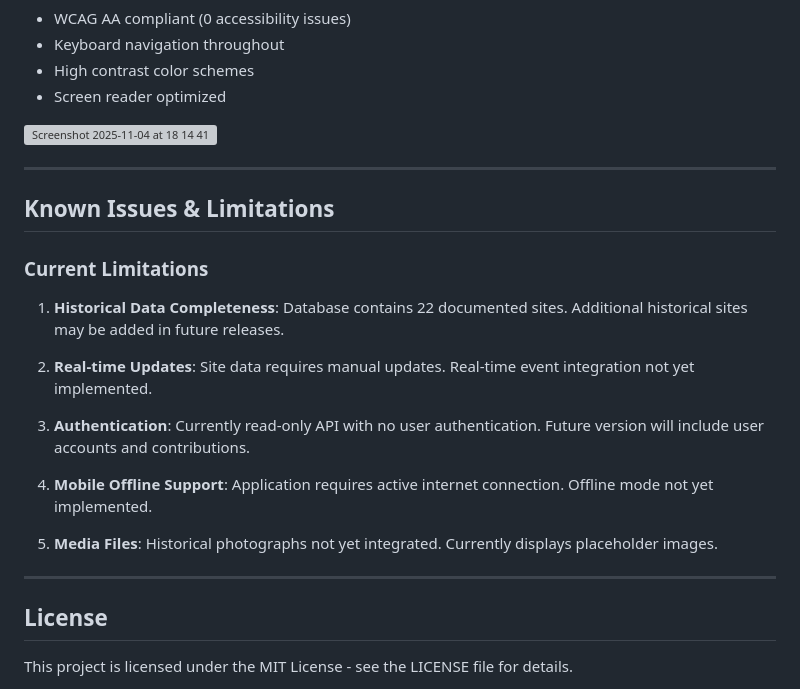
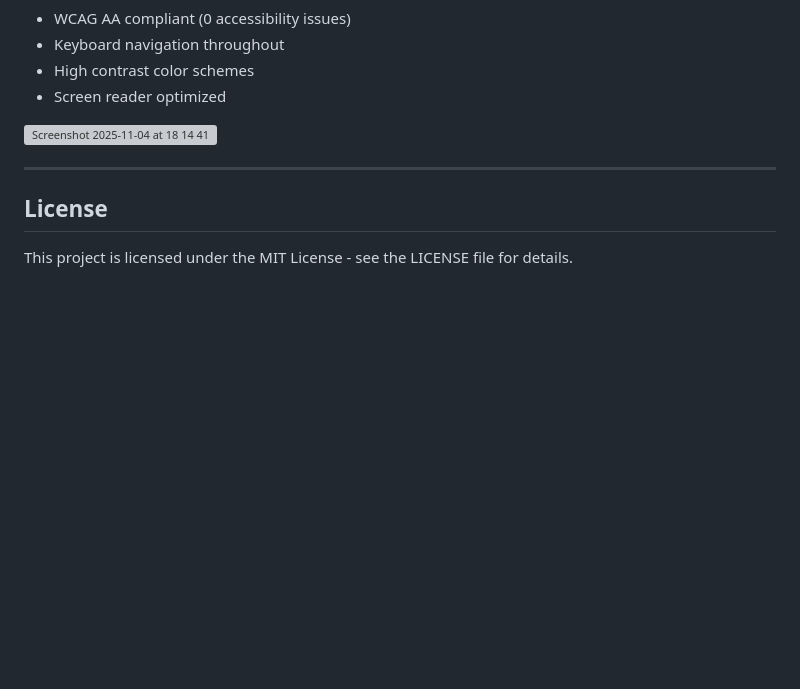
Before and after one commit to OisinCruise/IrishHistoryLBS, a Markdown page: README.md, the part around the change. GitHub-like rendering; blank space fills up the shorter version; grey boxes are pictures that could not be loaded.

```diff
--- a/README.md
+++ b/README.md
@@ -451,22 +451,6 @@ The hero section features the application title with call-to-action buttons for
 
 ---
 
-## Known Issues & Limitations
-
-### Current Limitations
-
-1. **Historical Data Completeness**: Database contains 22 documented sites. Additional historical sites may be added in future releases.
-
-2. **Real-time Updates**: Site data requires manual updates. Real-time event integration not yet implemented.
-
-3. **Authentication**: Currently read-only API with no user authentication. Future version will include user accounts and contributions.
-
-4. **Mobile Offline Support**: Application requires active internet connection. Offline mode not yet implemented.
-
-5. **Media Files**: Historical photographs not yet integrated. Currently displays placeholder images.
-
----
-
 ## License
 
 This project is licensed under the MIT License - see the LICENSE file for details.
```
